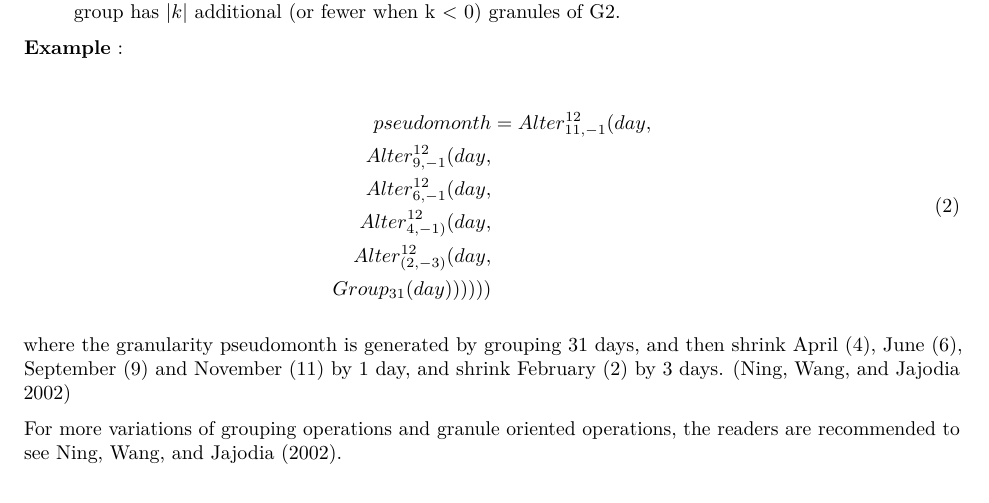
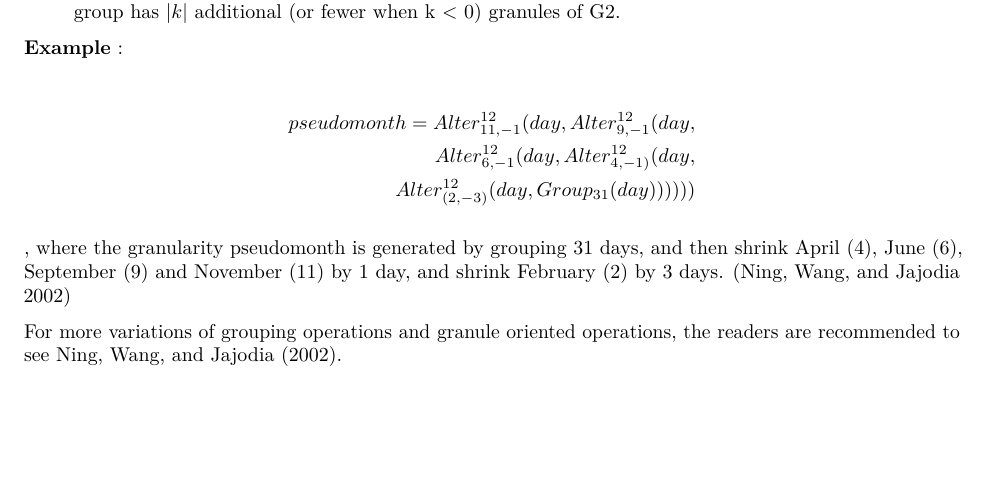
Before and after one commit to Sayani07/paper-gravitas, an R Markdown document (main.Rmd): part of page 6 of 31, cut so that both start at the same text, the shorter picture padded with empty space. The pictures show the output file main.pdf that the author committed with the source.

Commit message:
minor changes till cyclic granularities fixed

```diff
--- a/main.Rmd
+++ b/main.Rmd
@@ -256,18 +256,15 @@ where, second(1) would start a minute and likewise.
 
 **Example** :
 
-\begin{equation}
+\begin{equation*}
 \begin{split}
-pseudomonth & = Alter^{12}_{11,-1}(day, \\
-  Alter^{12}_{9,-1}(day, \\
-  Alter^{12}_{6,-1}(day,  \\
-  Alter^{12}_{4,-1)}(day, \\
-  Alter^{12}_{(2,-3)}(day, \\
-  Group_{31}(day))))))
+pseudomonth = Alter^{12}_{11,-1}(day, Alter^{12}_{9,-1}(day, \\
+  Alter^{12}_{6,-1}(day, Alter^{12}_{4,-1)}(day, \\
+  Alter^{12}_{(2,-3)}(day, Group_{31}(day))))))
 \end{split}
-\end{equation}
-
-where the granularity pseudomonth is generated by grouping 31 days, and then shrink April (4), June (6), September (9) and November (11) by 1 day, and shrink February (2) by 3 days. [@Ning2002-tf]
+\end{equation*}
+
+, where the granularity pseudomonth is generated by grouping 31 days, and then shrink April (4), June (6), September (9) and November (11) by 1 day, and shrink February (2) by 3 days. [@Ning2002-tf]
 
 For more variations of grouping operations and granule oriented operations, the readers are recommended to see @Ning2002-tf.
 
```
Also changed, not shown: Figs/quasi-circular-example.png, figure/allFig-1.pdf, figure/allFig-2.pdf, figure/allFig-3.pdf, figure/allFig-4.pdf, figure/allFig-5.pdf, figure/allFig-6.pdf, figure/bothcust-1.pdf, figure/bothcust-2.pdf, figure/cricex-1.pdf, figure/day-fortnight-1.pdf, figure/exdot-1.pdf, figure/field-1.pdf, figure/my-hd-1.pdf, 4 more files, 2 other files.
